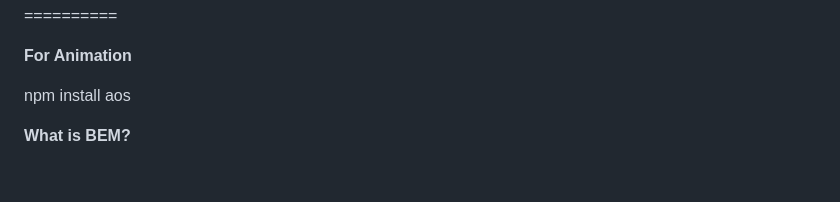
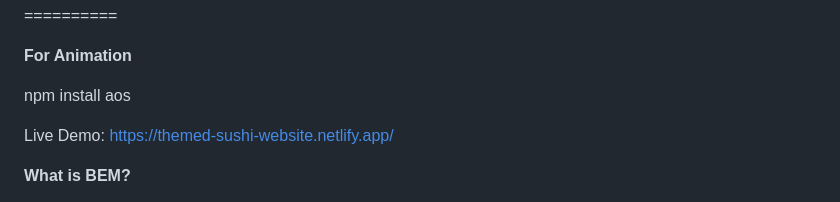
Before and after one commit to aqibaliakbar/Themed-Sushi-Website-HTML-CSSS, a Markdown page: Readme.md, the part around the change. GitHub-like rendering; blank space fills up the shorter version.

Commit message:
Live Demo Link Added!

```diff
--- a/Readme.md
+++ b/Readme.md
@@ -7,6 +7,8 @@ npm run dev
 **For Animation**
 
 npm install aos
+
+Live Demo: https://themed-sushi-website.netlify.app/
 
 **What is BEM?**
 
```
